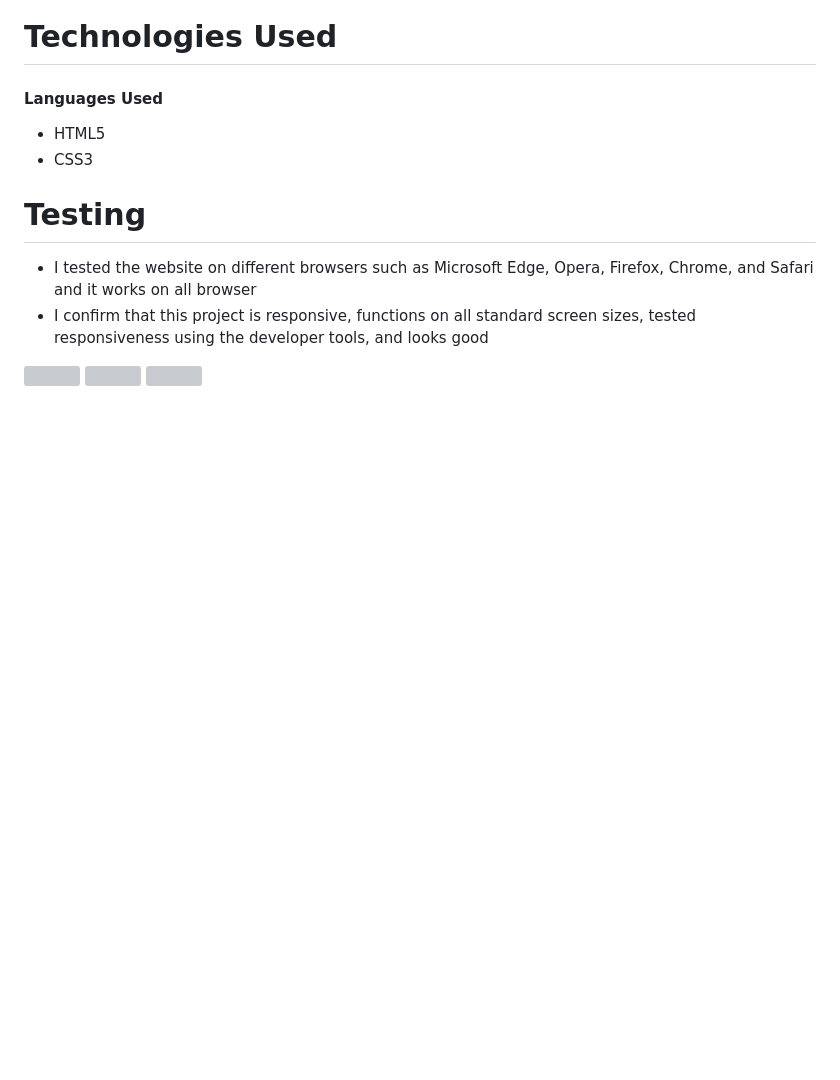
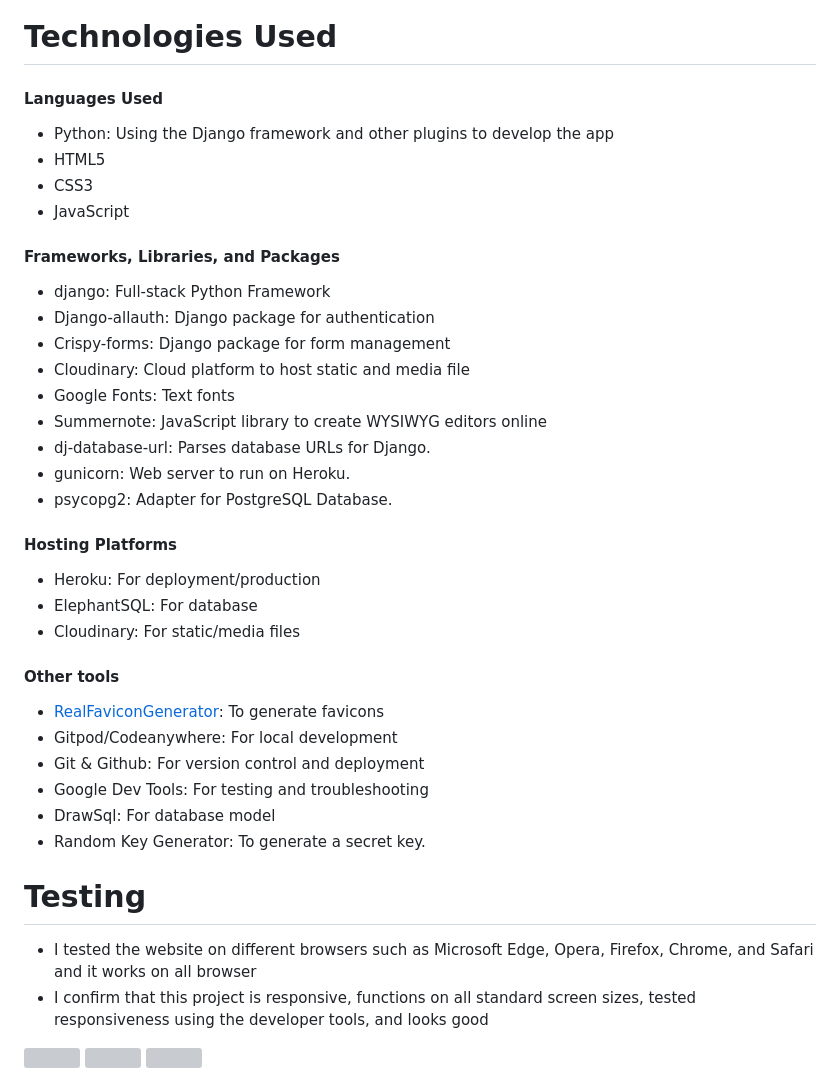
Before and after one commit to Sadaf-Tariq/pp4-desi-recipe-blog, a Markdown page: README.md, the part around the change. Drawn GitHub-style; blank space fills up the shorter version; grey boxes are pictures that could not be loaded.

```diff
--- a/README.md
+++ b/README.md
@@ -243,8 +243,37 @@ I used [DrawSQL](https://drawsql.app/) to draw and visualize the database schema
 
 #### Languages Used
 
-* HTML5
-* CSS3
+- Python: Using the Django framework and other plugins to develop the app
+- HTML5
+- CSS3
+- JavaScript
+
+#### Frameworks, Libraries, and Packages
+
+- django: Full-stack Python Framework
+- Django-allauth: Django package for authentication
+- Crispy-forms: Django package for form management
+- Cloudinary: Cloud platform to host static and media file
+- Google Fonts: Text fonts
+- Summernote: JavaScript library to create WYSIWYG editors online
+- dj-database-url: Parses database URLs for Django.
+- gunicorn: Web server to run on Heroku.
+- psycopg2: Adapter for PostgreSQL Database.
+
+#### Hosting Platforms
+
+- Heroku: For deployment/production
+- ElephantSQL: For database
+- Cloudinary: For static/media files
+
+#### Other tools
+
+- [RealFaviconGenerator](https://favicon.io/): To generate favicons
+- Gitpod/Codeanywhere: For local development
+- Git & Github: For version control and deployment
+- Google Dev Tools: For testing and troubleshooting
+- DrawSql: For database model
+- Random Key Generator: To generate a secret key.
 
 # Testing
 
```
